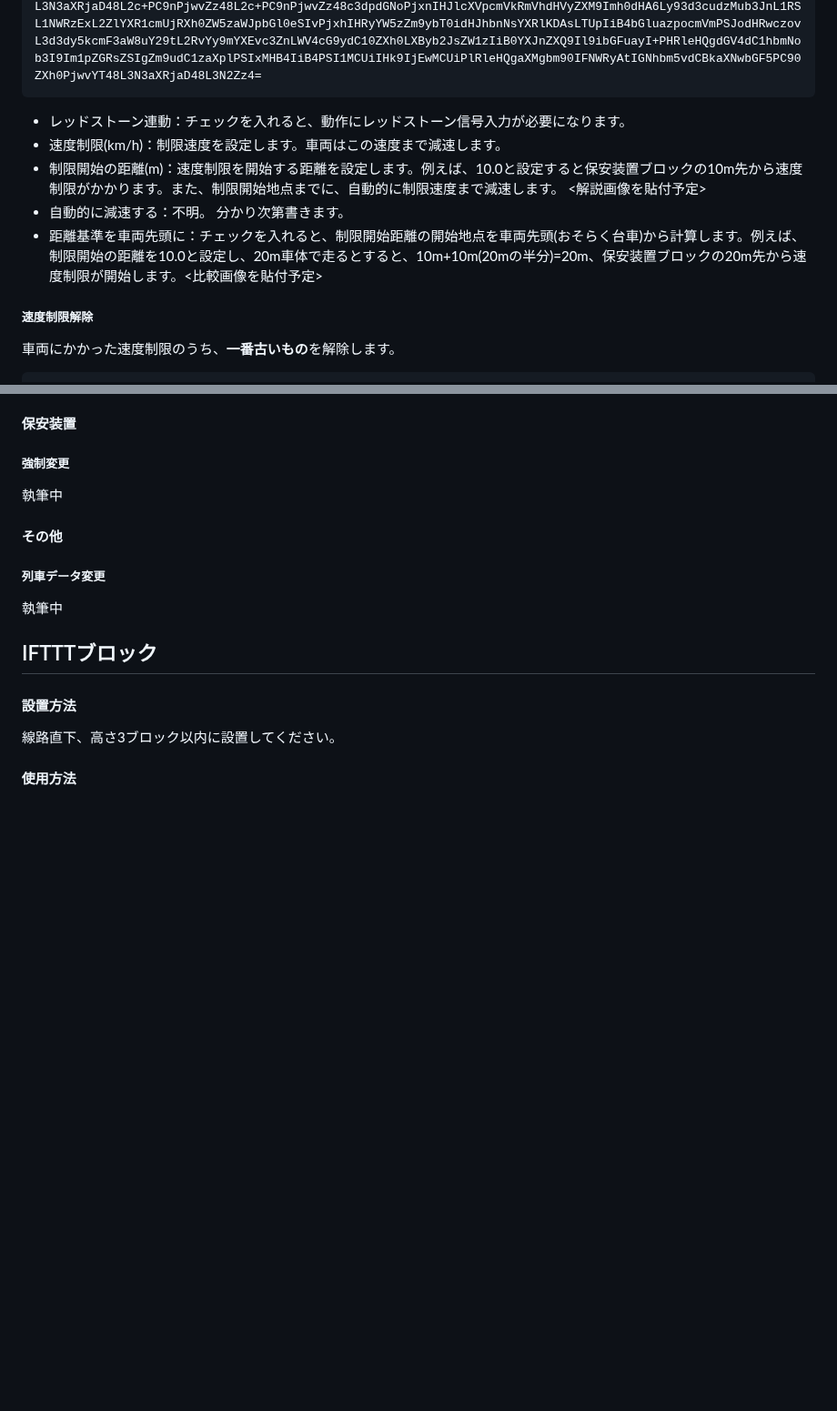
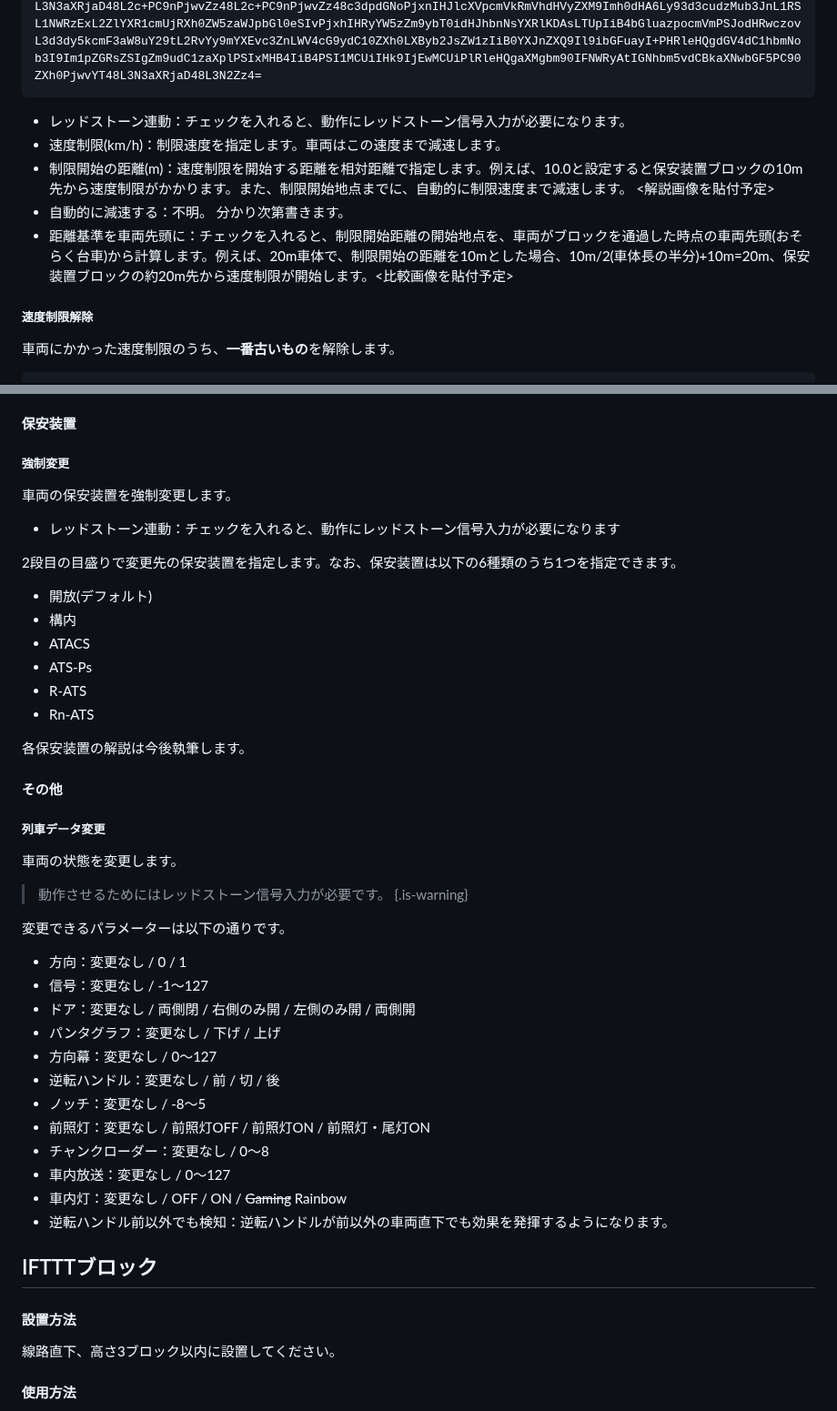
Before and after one commit to Builder256/RTM-Wiki, a Markdown page: mod-usage/ATSAssitMod.md, 2 parts joined by grey strips. Shown at 91% size. GitHub-like rendering; blank space fills up the shorter version.

Commit message:
docs: update mod-usage/ATSAssitMod

```diff
--- a/mod-usage/ATSAssitMod.md
+++ b/mod-usage/ATSAssitMod.md
@@ -75,10 +75,10 @@
 
 
 - レッドストーン連動：チェックを入れると、動作にレッドストーン信号入力が必要になります。
-- 速度制限(km/h)：制限速度を設定します。車両はこの速度まで減速します。
-- 制限開始の距離(m)：速度制限を開始する距離を設定します。例えば、10.0と設定すると保安装置ブロックの10m先から速度制限がかかります。また、制限開始地点までに、自動的に制限速度まで減速します。 <解説画像を貼付予定>
+- 速度制限(km/h)：制限速度を指定します。車両はこの速度まで減速します。
+- 制限開始の距離(m)：速度制限を開始する距離を相対距離で指定します。例えば、10.0と設定すると保安装置ブロックの10m先から速度制限がかかります。また、制限開始地点までに、自動的に制限速度まで減速します。 <解説画像を貼付予定>
 - 自動的に減速する：不明。 分かり次第書きます。
-- 距離基準を車両先頭に：チェックを入れると、制限開始距離の開始地点を車両先頭(おそらく台車)から計算します。例えば、制限開始の距離を10.0と設定し、20m車体で走るとすると、10m+10m(20mの半分)=20m、保安装置ブロックの20m先から速度制限が開始します。<比較画像を貼付予定>
+- 距離基準を車両先頭に：チェックを入れると、制限開始距離の開始地点を、車両がブロックを通過した時点の車両先頭(おそらく台車)から計算します。例えば、20m車体で、制限開始の距離を10mとした場合、10m/2(車体長の半分)+10m=20m、保安装置ブロックの約20m先から速度制限が開始します。<比較画像を貼付予定>
 
 ##### 速度制限解除
 車両にかかった速度制限のうち、**一番古いもの**を解除します。
@@ -125,11 +152,40 @@ TASCや列車データ変更と組み合わせることで、いわゆる無人
 
 #### 保安装置
 ##### 強制変更
-執筆中
+車両の保安装置を強制変更します。
+
+- レッドストーン連動：チェックを入れると、動作にレッドストーン信号入力が必要になります
+
+2段目の目盛りで変更先の保安装置を指定します。なお、保安装置は以下の6種類のうち1つを指定できます。
+- 開放(デフォルト)
+- 構内
+- ATACS
+- ATS-Ps
+- R-ATS
+- Rn-ATS
+
+各保安装置の解説は今後執筆します。
 
 #### その他
 ##### 列車データ変更
-執筆中
+車両の状態を変更します。
+> 動作させるためにはレッドストーン信号入力が必要です。
+{.is-warning}
+
+変更できるパラメーターは以下の通りです。
+- 方向：変更なし / 0 / 1
+- 信号：変更なし / -1～127
+- ドア：変更なし / 両側閉 / 右側のみ開 / 左側のみ開 / 両側開
+- パンタグラフ：変更なし / 下げ / 上げ
+- 方向幕：変更なし / 0～127
+- 逆転ハンドル：変更なし / 前 / 切 / 後
+- ノッチ：変更なし / -8～5
+- 前照灯：変更なし / 前照灯OFF / 前照灯ON / 前照灯・尾灯ON
+- チャンクローダー：変更なし / 0～8
+- 車内放送：変更なし / 0～127
+- 車内灯：変更なし / OFF / ON / ~~Gaming~~ Rainbow
+- 逆転ハンドル前以外でも検知：逆転ハンドルが前以外の車両直下でも効果を発揮するようになります。
+
 ## IFTTTブロック
 #### 設置方法
 線路直下、高さ3ブロック以内に設置してください。
```
Also changed, not shown: other parts of mod-usage/ATSAssitMod.md (+38 -11 lines).
